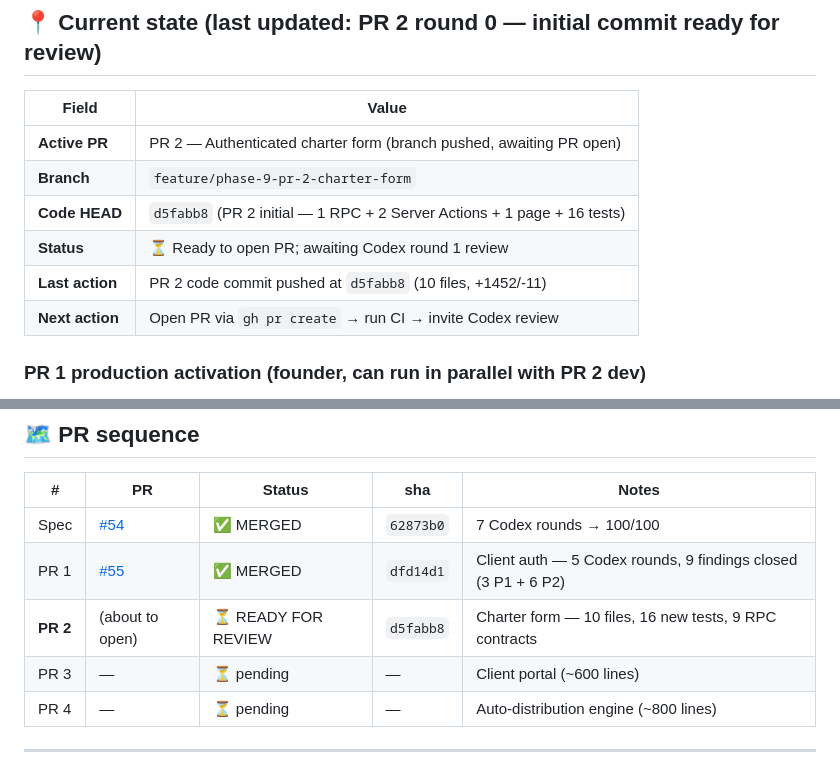
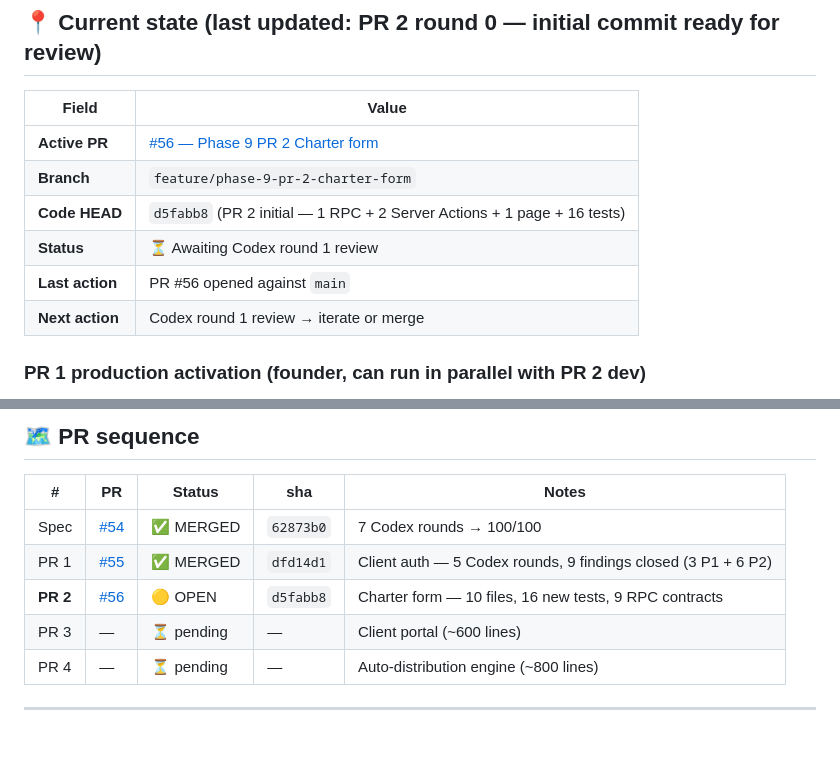
Before and after one commit to alharbib902-del/plan, a Markdown page: aeris/docs/PHASE-9-IN-PROGRESS.md, 2 parts joined by grey strips. Drawn GitHub-style; blank space fills up the shorter version.

Commit message:
Phase 9: resume-doc points at PR #56 (just opened)

```diff
--- a/aeris/docs/PHASE-9-IN-PROGRESS.md
+++ b/aeris/docs/PHASE-9-IN-PROGRESS.md
@@ -12,12 +12,12 @@
 
 | Field | Value |
 |---|---|
-| **Active PR** | PR 2 — Authenticated charter form (branch pushed, awaiting PR open) |
+| **Active PR** | [#56 — Phase 9 PR 2 Charter form](https://github.com/alharbib902-del/plan/pull/56) |
 | **Branch** | `feature/phase-9-pr-2-charter-form` |
 | **Code HEAD** | `d5fabb8` (PR 2 initial — 1 RPC + 2 Server Actions + 1 page + 16 tests) |
-| **Status** | ⏳ Ready to open PR; awaiting Codex round 1 review |
-| **Last action** | PR 2 code commit pushed at `d5fabb8` (10 files, +1452/-11) |
-| **Next action** | Open PR via `gh pr create` → run CI → invite Codex review |
+| **Status** | ⏳ Awaiting Codex round 1 review |
+| **Last action** | PR #56 opened against `main` |
+| **Next action** | Codex round 1 review → iterate or merge |
 
 ### PR 1 production activation (founder, can run in parallel with PR 2 dev)
 
@@ -44,7 +44,7 @@
 |---|---|---|---|---|
 | Spec | [#54](https://github.com/alharbib902-del/plan/pull/54) | ✅ MERGED | `62873b0` | 7 Codex rounds → 100/100 |
 | PR 1 | [#55](https://github.com/alharbib902-del/plan/pull/55) | ✅ MERGED | `dfd14d1` | Client auth — 5 Codex rounds, 9 findings closed (3 P1 + 6 P2) |
-| **PR 2** | (about to open) | ⏳ READY FOR REVIEW | `d5fabb8` | Charter form — 10 files, 16 new tests, 9 RPC contracts |
+| **PR 2** | [#56](https://github.com/alharbib902-del/plan/pull/56) | 🟡 OPEN | `d5fabb8` | Charter form — 10 files, 16 new tests, 9 RPC contracts |
 | PR 3 | — | ⏳ pending | — | Client portal (~600 lines) |
 | PR 4 | — | ⏳ pending | — | Auto-distribution engine (~800 lines) |
 
```
